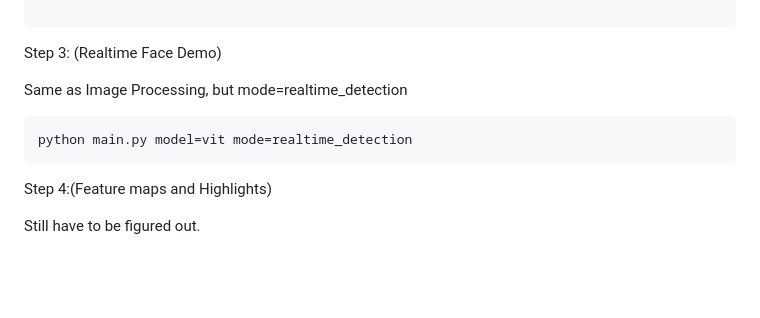
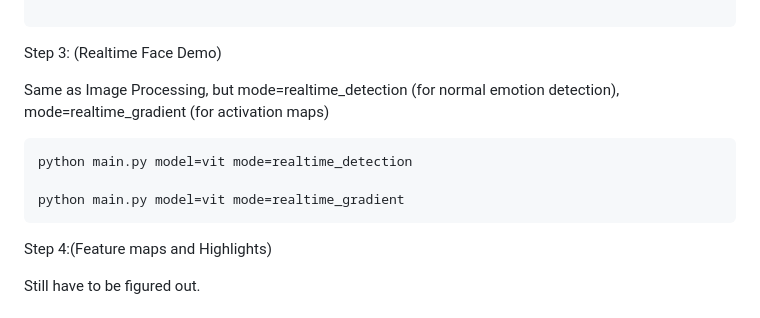
Before and after one commit to ndrohrich/CVDL_Practical, a Markdown page: README.md, the part around the change. Drawn GitHub-style; blank space fills up the shorter version.

````diff
--- a/README.md
+++ b/README.md
@@ -74,10 +74,12 @@ python main.py mode=process_csv model=vit image_folder=./RealTimeDemoandImageCSV
 ```
 Step 3: (Realtime Face Demo)
 
-Same as Image Processing, but mode=realtime_detection
+Same as Image Processing, but mode=realtime_detection (for normal emotion detection), mode=realtime_gradient (for activation maps)
 
 ```
 python main.py model=vit mode=realtime_detection
+
+python main.py model=vit mode=realtime_gradient
 ```
 
 Step 4:(Feature maps and Highlights)
````
